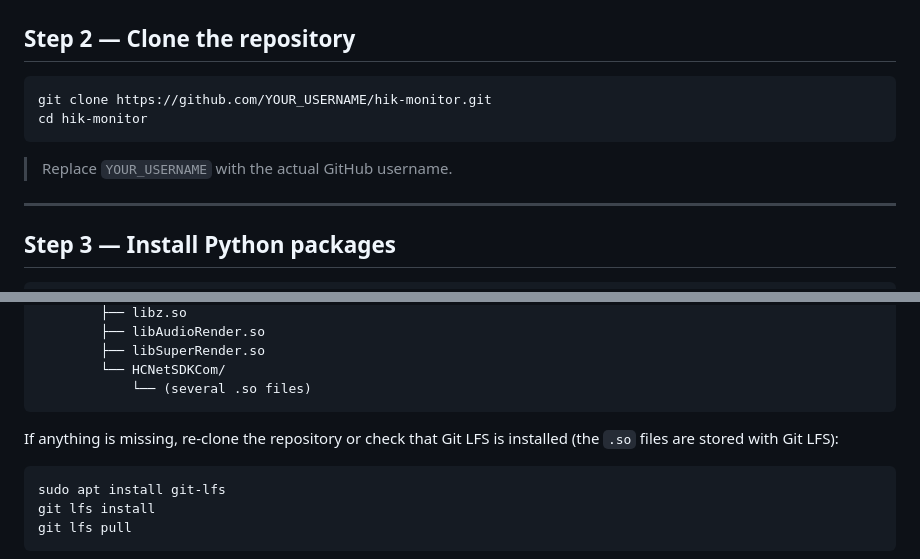
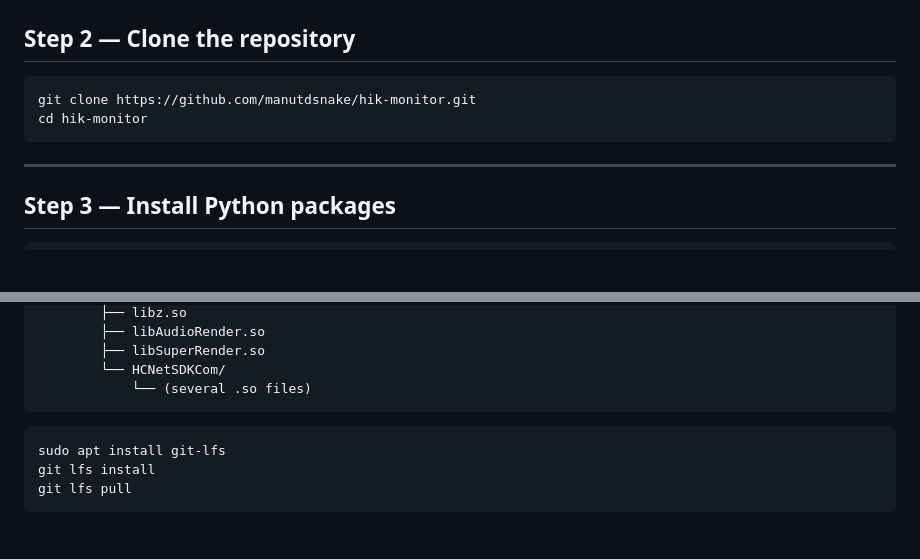
Before and after one commit to manutdsnake/Hik-monitor, a Markdown page: INSTALL.md, 2 parts joined by grey strips. Drawn GitHub-style; blank space fills up the shorter version.

Commit message:
Fix repository URL
Updated the repository URL in the installation instructions

````diff
--- a/INSTALL.md
+++ b/INSTALL.md
@@ -18,11 +18,10 @@ sudo apt install python3 python3-pip ffmpeg git
 ## Step 2 — Clone the repository
 
 ```bash
-git clone https://github.com/YOUR_USERNAME/hik-monitor.git
+git clone https://github.com/manutdsnake/hik-monitor.git
 cd hik-monitor
 ```
 
-> Replace `YOUR_USERNAME` with the actual GitHub username.
 
 ---
 
@@ -67,7 +66,6 @@ hik-monitor/
             └── (several .so files)
 ```
 
-If anything is missing, re-clone the repository or check that Git LFS is installed (the `.so` files are stored with Git LFS):
 
 ```bash
 sudo apt install git-lfs
````
